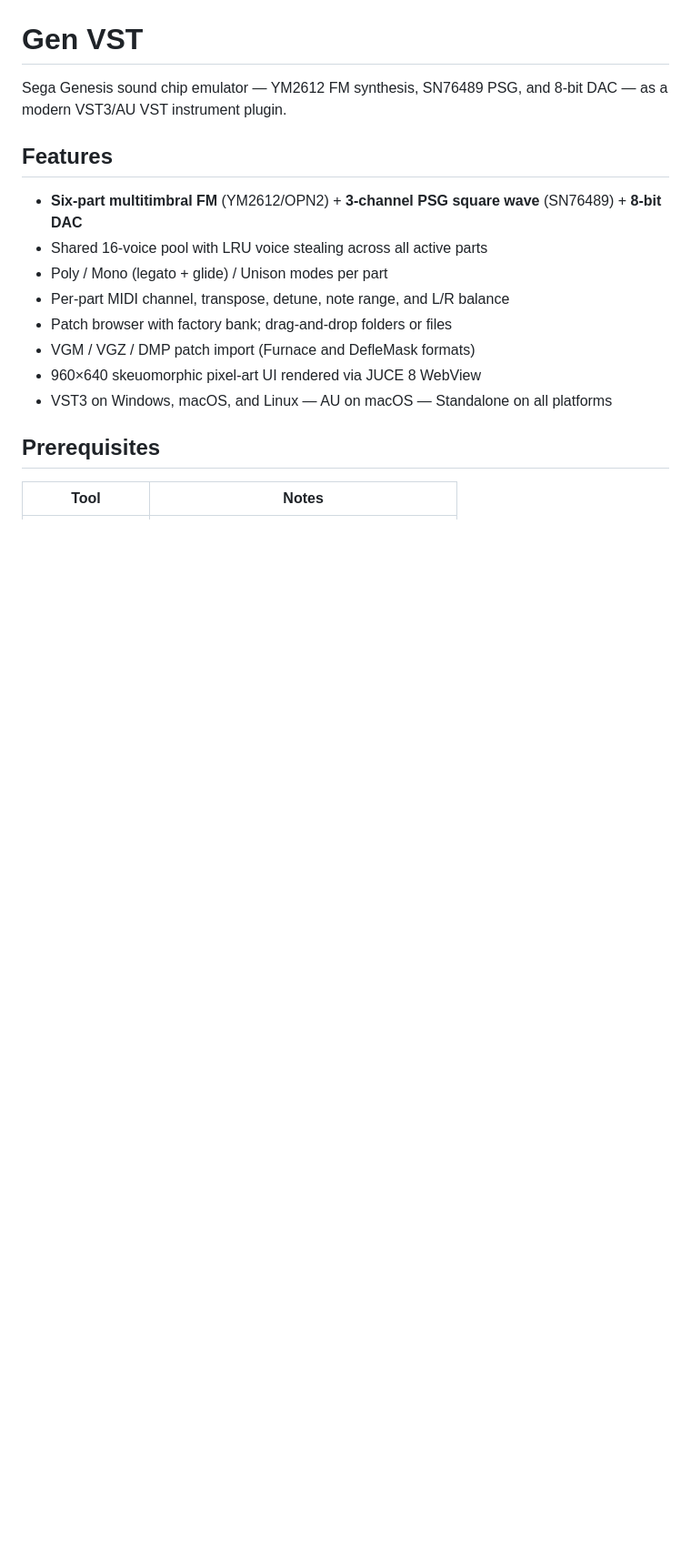
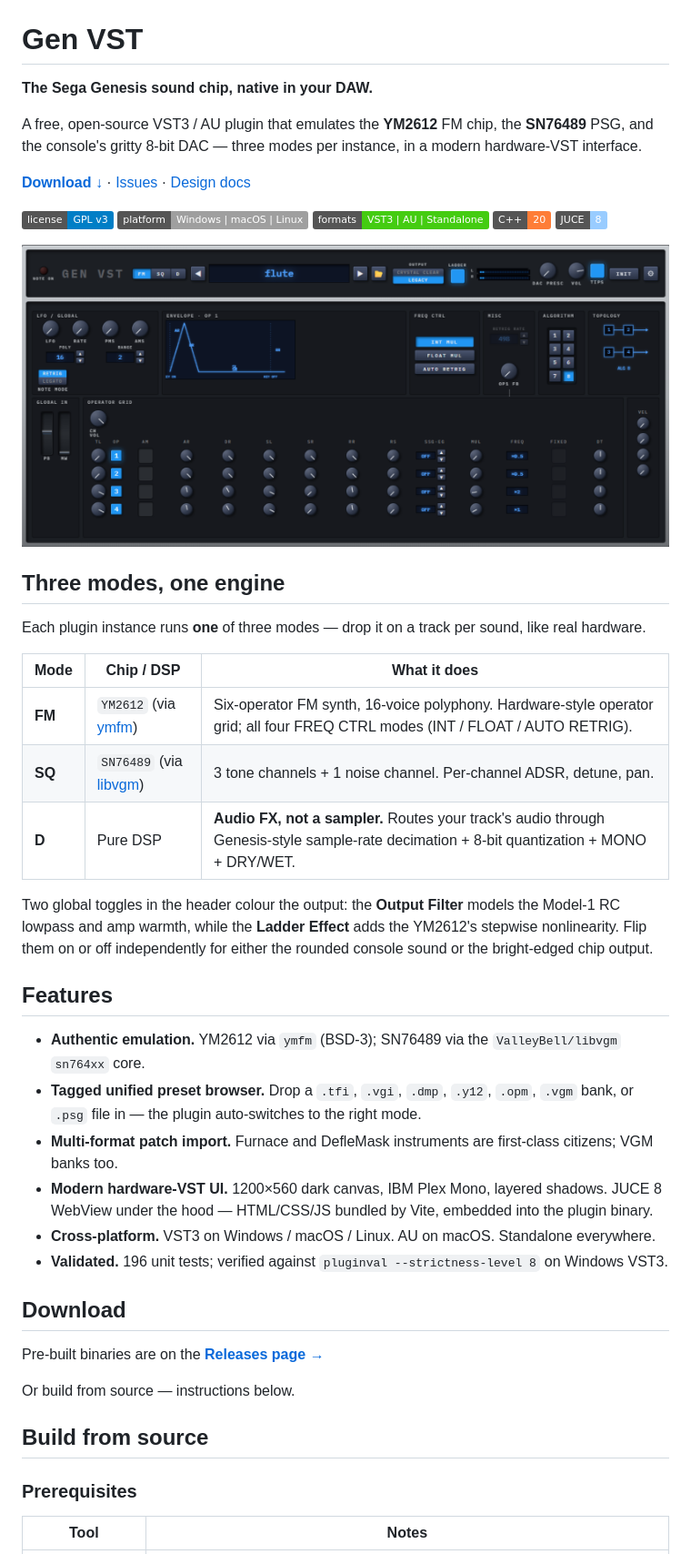
Before and after one commit to binbuf/gen-vst, a Markdown page: README.md, the part around the change printed below. Shown: that part at 91% size. Rendered like a GitHub page; pictures changed too: docs/app-example.png (added); badges without logos; blank space fills up the shorter version.

```diff
--- a/README.md
+++ b/README.md
@@ -3,19 +1,45 @@
 # Gen VST
 
-Sega Genesis sound chip emulator — YM2612 FM synthesis, SN76489 PSG, and 8-bit DAC — as a modern VST3/AU VST instrument plugin.
+**The Sega Genesis sound chip, native in your DAW.**
+
+A free, open-source VST3 / AU plugin that emulates the **YM2612** FM chip, the **SN76489** PSG, and the console's gritty 8-bit DAC — three modes per instance, in a modern hardware-VST interface.
+
+[**Download** ↓](https://github.com/binbuf/gen-vst/releases) · [Issues](https://github.com/binbuf/gen-vst/issues) · [Design docs](docs/design/)
+
+![License](https://img.shields.io/badge/license-GPL%20v3-blue) ![Platform](https://img.shields.io/badge/platform-Windows%20%7C%20macOS%20%7C%20Linux-lightgrey) ![Formats](https://img.shields.io/badge/formats-VST3%20%7C%20AU%20%7C%20Standalone-brightgreen) ![Language](https://img.shields.io/badge/C%2B%2B-20-orange) ![Framework](https://img.shields.io/badge/JUCE-8-9cf)
+
+![Gen VST — FM mode](docs/app-example.png)
+
+## Three modes, one engine
+
+Each plugin instance runs **one** of three modes — drop it on a track per sound, like real hardware.
+
+| Mode | Chip / DSP | What it does |
+|------|------------|--------------|
+| **FM** | `YM2612` (via [ymfm](https://github.com/aaronsgiles/ymfm)) | Six-operator FM synth, 16-voice polyphony. Hardware-style operator grid; all four FREQ CTRL modes (INT / FLOAT / AUTO RETRIG). |
+| **SQ** | `SN76489` (via [libvgm](https://github.com/ValleyBell/libvgm)) | 3 tone channels + 1 noise channel. Per-channel ADSR, detune, pan. |
+| **D**  | Pure DSP | **Audio FX, not a sampler.** Routes your track's audio through Genesis-style sample-rate decimation + 8-bit quantization + MONO + DRY/WET. |
+
+Two global toggles in the header colour the output: the **Output Filter** models the Model-1 RC lowpass and amp warmth, while the **Ladder Effect** adds the YM2612's stepwise nonlinearity. Flip them on or off independently for either the rounded console sound or the bright-edged chip output.
 
 ## Features
 
-- **Six-part multitimbral FM** (YM2612/OPN2) + **3-channel PSG square wave** (SN76489) + **8-bit DAC**
-- Shared 16-voice pool with LRU voice stealing across all active parts
-- Poly / Mono (legato + glide) / Unison modes per part
-- Per-part MIDI channel, transpose, detune, note range, and L/R balance
-- Patch browser with factory bank; drag-and-drop folders or files
-- VGM / VGZ / DMP patch import (Furnace and DefleMask formats)
-- 960×640 skeuomorphic pixel-art UI rendered via JUCE 8 WebView
-- VST3 on Windows, macOS, and Linux — AU on macOS — Standalone on all platforms
+- **Authentic emulation.** YM2612 via `ymfm` (BSD-3); SN76489 via the `ValleyBell/libvgm` `sn764xx` core.
+- **Tagged unified preset browser.** Drop a `.tfi`, `.vgi`, `.dmp`, `.y12`, `.opm`, `.vgm` bank, or `.psg` file in — the plugin auto-switches to the right mode.
+- **Multi-format patch import.** Furnace and DefleMask instruments are first-class citizens; VGM banks too.
+- **Modern hardware-VST UI.** 1200×560 dark canvas, IBM Plex Mono, layered shadows. JUCE 8 WebView under the hood — HTML/CSS/JS bundled by Vite, embedded into the plugin binary.
+- **Cross-platform.** VST3 on Windows / macOS / Linux. AU on macOS. Standalone everywhere.
+- **Validated.** 196 unit tests; verified against `pluginval --strictness-level 8` on Windows VST3.
 
-## Prerequisites
+## Download
+
+Pre-built binaries are on the **[Releases page →](https://github.com/binbuf/gen-vst/releases)**
+
+Or build from source — instructions below.
+
+## Build from source
+
+### Prerequisites
 
 | Tool | Notes |
 |------|-------|
```
Also changed, not shown: other parts of README.md (+60 -35 lines), resources/icon.png (added), 7 other files.
